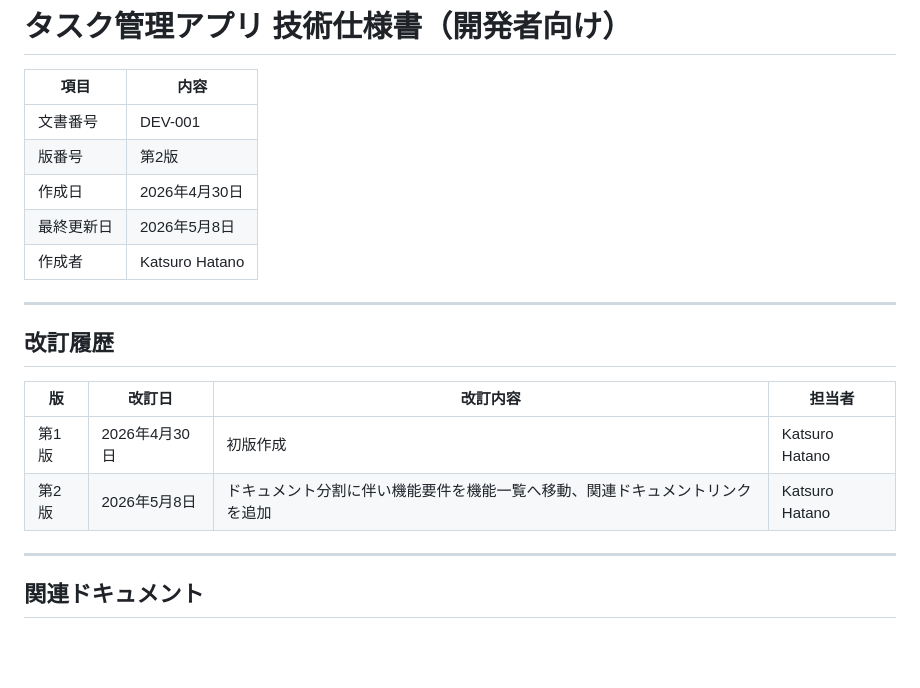
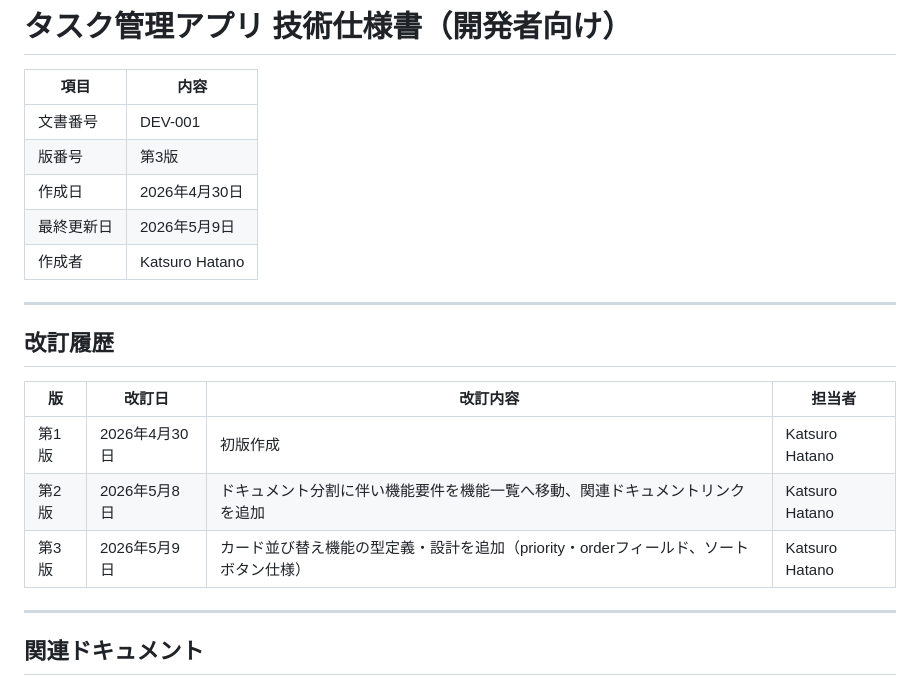
Before and after one commit to hkjx3k-commits/task-management, a Markdown page: docs/要件定義書_開発者向け.md, the part around one of its changes. GitHub-like rendering; blank space fills up the shorter version.

```diff
--- a/docs/要件定義書_開発者向け.md
+++ b/docs/要件定義書_開発者向け.md
@@ -3,9 +3,9 @@
 | 項目 | 内容 |
 |------|------|
 | 文書番号 | DEV-001 |
-| 版番号 | 第2版 |
+| 版番号 | 第3版 |
 | 作成日 | 2026年4月30日 |
-| 最終更新日 | 2026年5月8日 |
+| 最終更新日 | 2026年5月9日 |
 | 作成者 | Katsuro Hatano |
 
 ---
@@ -16,6 +16,7 @@
 |----|--------|----------|--------|
 | 第1版 | 2026年4月30日 | 初版作成 | Katsuro Hatano |
 | 第2版 | 2026年5月8日 | ドキュメント分割に伴い機能要件を機能一覧へ移動、関連ドキュメントリンクを追加 | Katsuro Hatano |
+| 第3版 | 2026年5月9日 | カード並び替え機能の型定義・設計を追加（priority・orderフィールド、ソートボタン仕様） | Katsuro Hatano |
 
 ---
 
```
Also changed, not shown: other parts of docs/要件定義書_開発者向け.md (+21 -4 lines), docs/機能一覧.md (+11 -1 lines), docs/要件定義書_お客様向け.md (+11 -2 lines).
